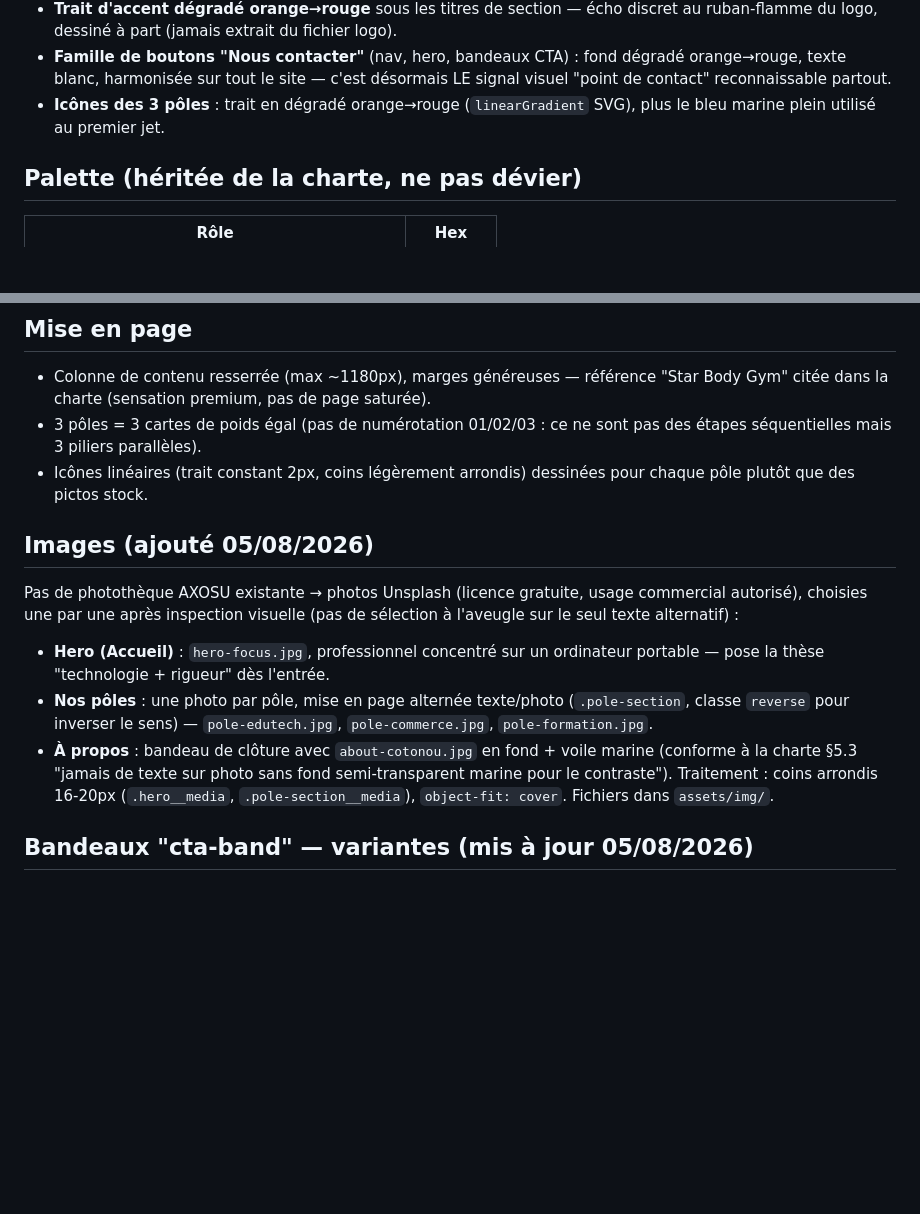
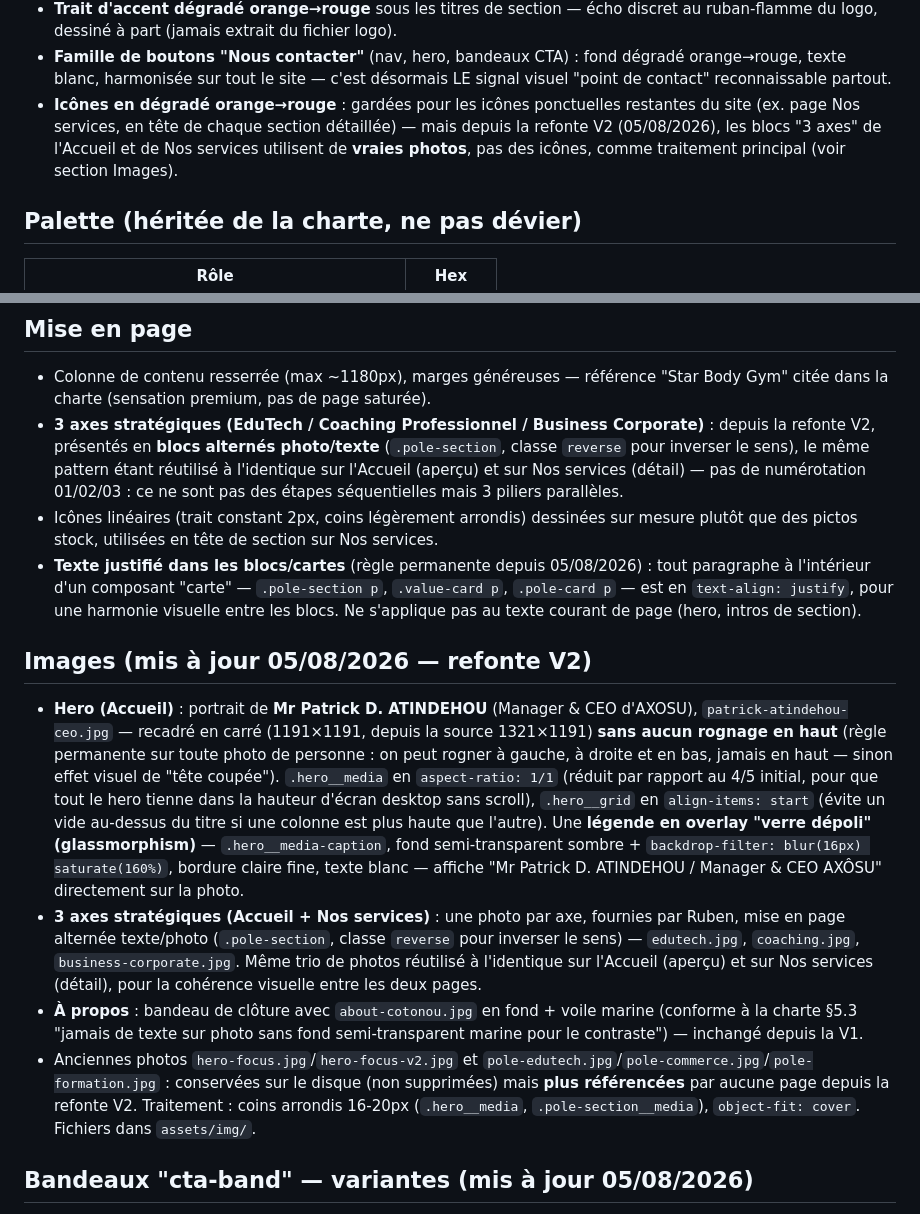
Before and after one commit to axosuafrique/site-axosu.africa, a Markdown page: documentation/DESIGN.md, 2 parts joined by grey strips. Drawn GitHub-style; blank space fills up the shorter version.

Commit message:
Doc: mise a jour DESIGN.md (nouvelles specs V2 - photo hero carree, glassmorphism, blocs alternes, texte justifie)

```diff
--- a/documentation/DESIGN.md
+++ b/documentation/DESIGN.md
@@ -17,8 +17,11 @@ retirés. Direction actuelle, plus sobre :
 - **Famille de boutons "Nous contacter"** (nav, hero, bandeaux CTA) : fond
   dégradé orange→rouge, texte blanc, harmonisée sur tout le site — c'est
   désormais LE signal visuel "point de contact" reconnaissable partout.
-- **Icônes des 3 pôles** : trait en dégradé orange→rouge (`linearGradient`
-  SVG), plus le bleu marine plein utilisé au premier jet.
+- **Icônes en dégradé orange→rouge** : gardées pour les icônes ponctuelles
+  restantes du site (ex. page Nos services, en tête de chaque section
+  détaillée) — mais depuis la refonte V2 (05/08/2026), les blocs "3 axes"
+  de l'Accueil et de Nos services utilisent de **vraies photos**, pas des
+  icônes, comme traitement principal (voir section Images).
 
 ## Palette (héritée de la charte, ne pas dévier)
 | Rôle | Hex |
@@ -52,23 +55,48 @@ première ligne, avant même la section des 3 pôles.
 - Colonne de contenu resserrée (max ~1180px), marges généreuses — référence
   "Star Body Gym" citée dans la charte (sensation premium, pas de page
   saturée).
-- 3 pôles = 3 cartes de poids égal (pas de numérotation 01/02/03 : ce ne sont
-  pas des étapes séquentielles mais 3 piliers parallèles).
+- **3 axes stratégiques (EduTech / Coaching Professionnel / Business
+  Corporate)** : depuis la refonte V2, présentés en **blocs alternés
+  photo/texte** (`.pole-section`, classe `reverse` pour inverser le sens),
+  le même pattern étant réutilisé à l'identique sur l'Accueil (aperçu) et
+  sur Nos services (détail) — pas de numérotation 01/02/03 : ce ne sont pas
+  des étapes séquentielles mais 3 piliers parallèles.
 - Icônes linéaires (trait constant 2px, coins légèrement arrondis) dessinées
-  pour chaque pôle plutôt que des pictos stock.
+  sur mesure plutôt que des pictos stock, utilisées en tête de section sur
+  Nos services.
+- **Texte justifié dans les blocs/cartes** (règle permanente depuis
+  05/08/2026) : tout paragraphe à l'intérieur d'un composant "carte" —
+  `.pole-section p`, `.value-card p`, `.pole-card p` — est en
+  `text-align: justify`, pour une harmonie visuelle entre les blocs. Ne
+  s'applique pas au texte courant de page (hero, intros de section).
 
-## Images (ajouté 05/08/2026)
-Pas de photothèque AXOSU existante → photos Unsplash (licence gratuite,
-usage commercial autorisé), choisies une par une après inspection visuelle
-(pas de sélection à l'aveugle sur le seul texte alternatif) :
-- **Hero (Accueil)** : `hero-focus.jpg`, professionnel concentré sur un
-  ordinateur portable — pose la thèse "technologie + rigueur" dès l'entrée.
-- **Nos pôles** : une photo par pôle, mise en page alternée texte/photo
-  (`.pole-section`, classe `reverse` pour inverser le sens) —
-  `pole-edutech.jpg`, `pole-commerce.jpg`, `pole-formation.jpg`.
+## Images (mis à jour 05/08/2026 — refonte V2)
+- **Hero (Accueil)** : portrait de **Mr Patrick D. ATINDEHOU** (Manager &
+  CEO d'AXOSU), `patrick-atindehou-ceo.jpg` — recadré en carré (1191×1191,
+  depuis la source 1321×1191) **sans aucun rognage en haut** (règle
+  permanente sur toute photo de personne : on peut rogner à gauche, à
+  droite et en bas, jamais en haut — sinon effet visuel de "tête coupée").
+  `.hero__media` en `aspect-ratio: 1/1` (réduit par rapport au 4/5 initial,
+  pour que tout le hero tienne dans la hauteur d'écran desktop sans
+  scroll), `.hero__grid` en `align-items: start` (évite un vide au-dessus
+  du titre si une colonne est plus haute que l'autre). Une **légende en
+  overlay "verre dépoli" (glassmorphism)** — `.hero__media-caption`, fond
+  semi-transparent sombre + `backdrop-filter: blur(16px) saturate(160%)`,
+  bordure claire fine, texte blanc — affiche "Mr Patrick D. ATINDEHOU /
+  Manager & CEO AXÔSU" directement sur la photo.
+- **3 axes stratégiques (Accueil + Nos services)** : une photo par axe,
+  fournies par Ruben, mise en page alternée texte/photo (`.pole-section`,
+  classe `reverse` pour inverser le sens) — `edutech.jpg`, `coaching.jpg`,
+  `business-corporate.jpg`. Même trio de photos réutilisé à l'identique
+  sur l'Accueil (aperçu) et sur Nos services (détail), pour la cohérence
+  visuelle entre les deux pages.
 - **À propos** : bandeau de clôture avec `about-cotonou.jpg` en fond +
   voile marine (conforme à la charte §5.3 "jamais de texte sur photo sans
-  fond semi-transparent marine pour le contraste").
+  fond semi-transparent marine pour le contraste") — inchangé depuis la V1.
+- Anciennes photos `hero-focus.jpg`/`hero-focus-v2.jpg` et
+  `pole-edutech.jpg`/`pole-commerce.jpg`/`pole-formation.jpg` : conservées
+  sur le disque (non supprimées) mais **plus référencées** par aucune page
+  depuis la refonte V2.
 Traitement : coins arrondis 16-20px (`.hero__media`, `.pole-section__media`),
 `object-fit: cover`. Fichiers dans `assets/img/`.
 
```
